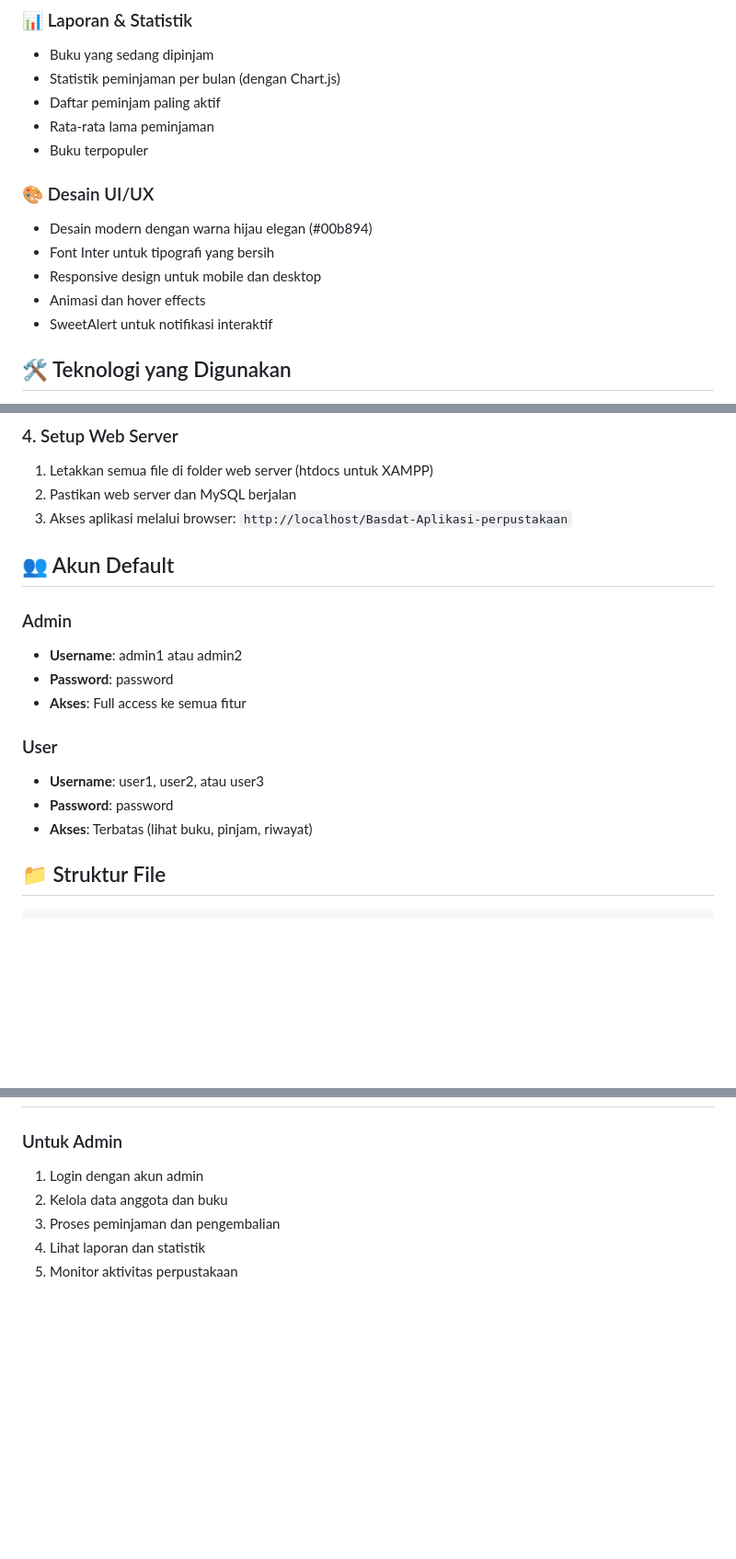
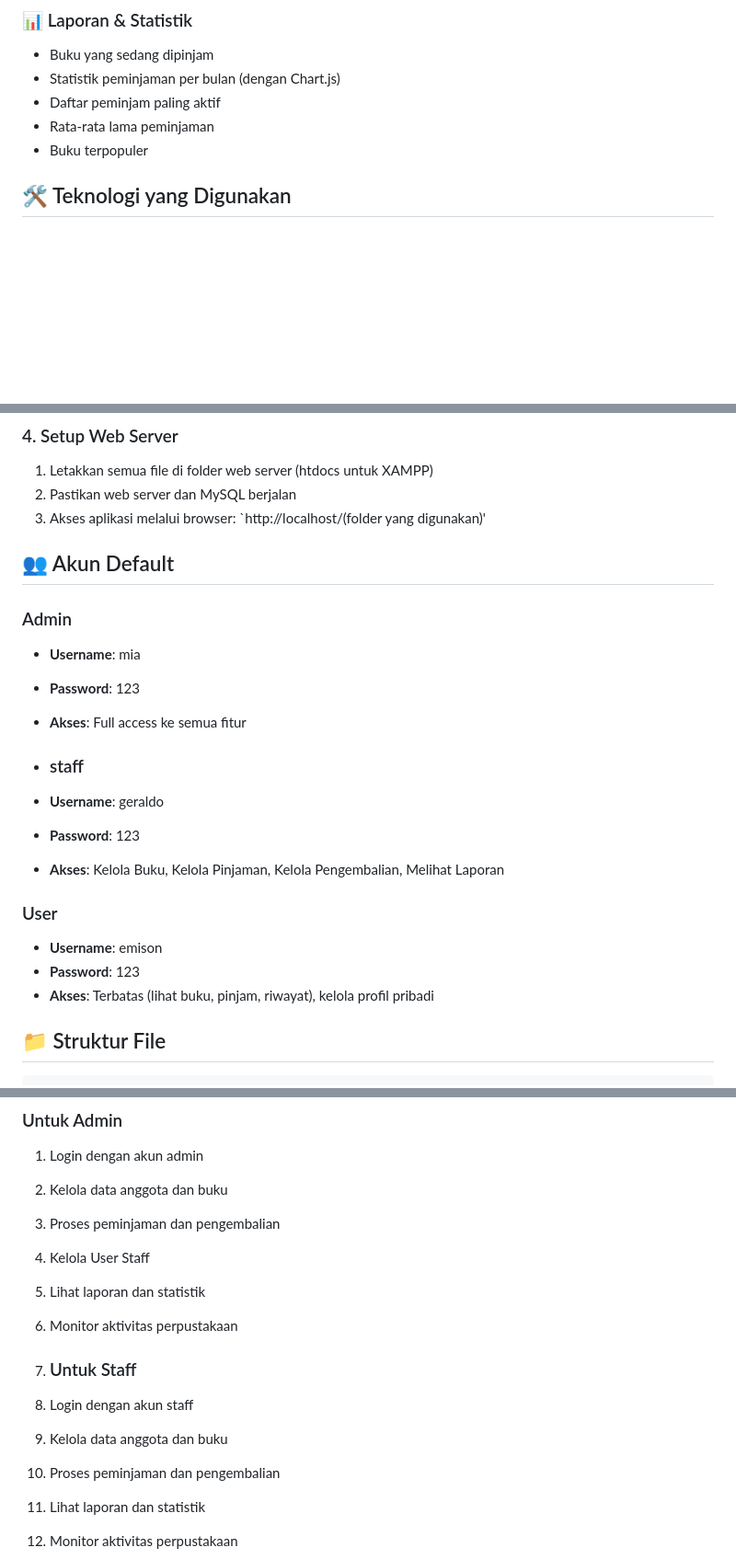
Before and after one commit to geraldox5/sistem-perpustakaan, a Markdown page: README.md, 3 parts joined by grey strips. Shown at 92% size. Rendered like a GitHub page; blank space fills up the shorter version.

```diff
--- a/README.md
+++ b/README.md
@@ -22,12 +22,6 @@ Aplikasi sistem perpustakaan berbasis web yang dibangun menggunakan PHP, MySQL,
 - Rata-rata lama peminjaman
 - Buku terpopuler
 
-### 🎨 Desain UI/UX
-- Desain modern dengan warna hijau elegan (#00b894)
-- Font Inter untuk tipografi yang bersih
-- Responsive design untuk mobile dan desktop
-- Animasi dan hover effects
-- SweetAlert untuk notifikasi interaktif
 
 ## 🛠️ Teknologi yang Digunakan
 
@@ -75,19 +69,24 @@ $database = "perpustakaan";
 ### 4. Setup Web Server
 1. Letakkan semua file di folder web server (htdocs untuk XAMPP)
 2. Pastikan web server dan MySQL berjalan
-3. Akses aplikasi melalui browser: `http://localhost/Basdat-Aplikasi-perpustakaan`
+3. Akses aplikasi melalui browser: `http://localhost/(folder yang digunakan)'
 
 ## 👥 Akun Default
 
 ### Admin
-- **Username**: admin1 atau admin2
-- **Password**: password
+- **Username**: mia
+- **Password**: 123
 - **Akses**: Full access ke semua fitur
 
+- ### staff
+- **Username**: geraldo
+- **Password**: 123
+- **Akses**: Kelola Buku, Kelola Pinjaman, Kelola Pengembalian, Melihat Laporan
+
 ### User
-- **Username**: user1, user2, atau user3
-- **Password**: password
-- **Akses**: Terbatas (lihat buku, pinjam, riwayat)
+- **Username**: emison
+- **Password**: 123
+- **Akses**: Terbatas (lihat buku, pinjam, riwayat), kelola profil pribadi
 
 ## 📁 Struktur File
 
@@ -183,6 +182,14 @@ Basdat-Aplikasi-perpustakaan/
 1. Login dengan akun admin
 2. Kelola data anggota dan buku
 3. Proses peminjaman dan pengembalian
+4. Kelola User Staff
+5. Lihat laporan dan statistik
+6. Monitor aktivitas perpustakaan
+
+7. ### Untuk Staff
+1. Login dengan akun staff
+2. Kelola data anggota dan buku
+3. Proses peminjaman dan pengembalian
 4. Lihat laporan dan statistik
 5. Monitor aktivitas perpustakaan
 
```
Also changed, not shown: other parts of README.md (+5 -4 lines).
